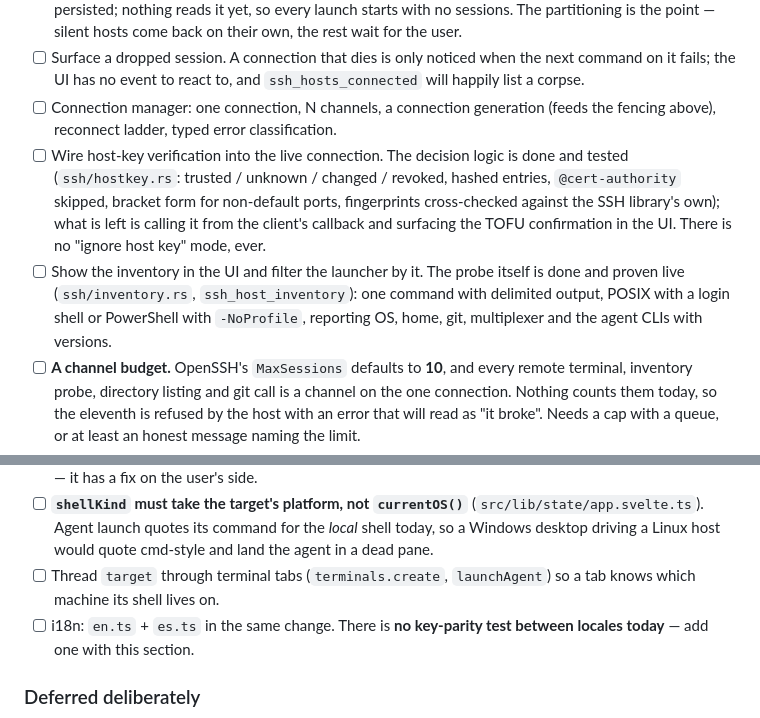
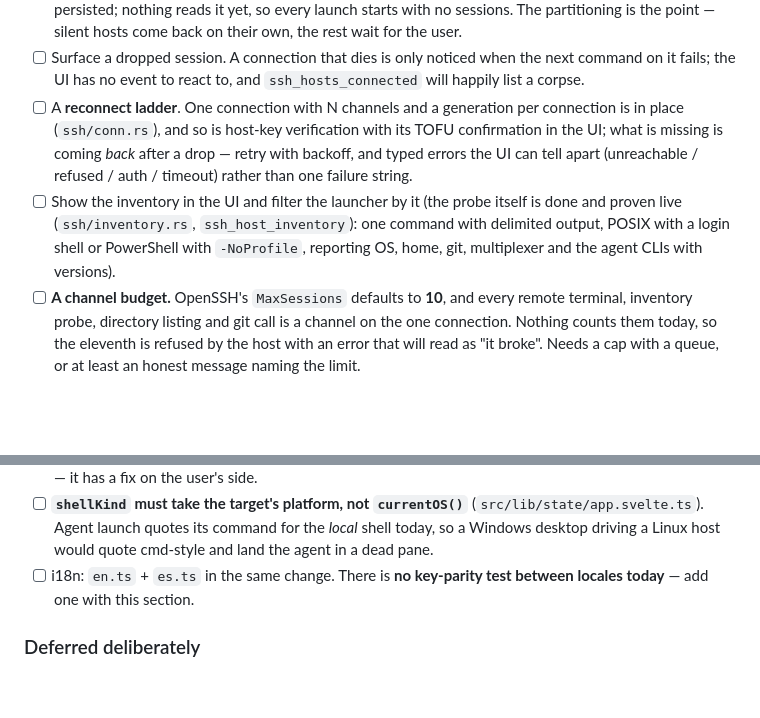
Before and after one commit to luisgamas/uxnan, a Markdown page: uxnandesktop/FOR-DEV.md, 2 parts joined by grey strips. Rendered like a GitHub page; blank space fills up the shorter version.

Commit message:
docs(desktop): retire remote-host items that already shipped
The pending list claimed three things were still owed that are done and tested:
the connection manager (one connection, N channels, a generation per
connection), host-key verification wired into the live connect with its TOFU
confirmation, and a terminal tab carrying the machine its shell runs on. What
survives of the first is the part that genuinely is not built — the reconnect
ladder and typed errors — so it stays, narrowed to that.

A pending list that names finished work is worse than no list: it is what makes
a status question unanswerable without re-reading the code.

```diff
--- a/uxnandesktop/FOR-DEV.md
+++ b/uxnandesktop/FOR-DEV.md
@@ -854,19 +854,17 @@ commands `ssh_config_hosts` / `ssh_config_resolve`. Specs: `architecture/02a`
 - [ ] Surface a dropped session. A connection that dies is only noticed when the
       next command on it fails; the UI has no event to react to, and
       `ssh_hosts_connected` will happily list a corpse.
-- [ ] Connection manager: one connection, N channels, a connection generation
-      (feeds the fencing above), reconnect ladder, typed error classification.
-- [ ] Wire host-key verification into the live connection. The decision logic is
-      done and tested (`ssh/hostkey.rs`: trusted / unknown / changed / revoked,
-      hashed entries, `@cert-authority` skipped, bracket form for non-default
-      ports, fingerprints cross-checked against the SSH library's own); what is
-      left is calling it from the client's callback and surfacing the TOFU
-      confirmation in the UI. There is no "ignore host key" mode, ever.
-- [ ] Show the inventory in the UI and filter the launcher by it. The probe
+- [ ] A **reconnect ladder**. One connection with N channels and a generation
+      per connection is in place (`ssh/conn.rs`), and so is host-key
+      verification with its TOFU confirmation in the UI; what is missing is
+      coming *back* after a drop — retry with backoff, and typed errors the UI
+      can tell apart (unreachable / refused / auth / timeout) rather than one
+      failure string.
+- [ ] Show the inventory in the UI and filter the launcher by it (the probe
       itself is done and proven live (`ssh/inventory.rs`, `ssh_host_inventory`):
       one command with delimited output, POSIX with a login shell or PowerShell
       with `-NoProfile`, reporting OS, home, git, multiplexer and the agent CLIs
-      with versions.
+      with versions).
 - [ ] **A channel budget.** OpenSSH's `MaxSessions` defaults to **10**, and every
       remote terminal, inventory probe, directory listing and git call is a
       channel on the one connection. Nothing counts them today, so the eleventh
@@ -928,8 +926,6 @@ commands `ssh_config_hosts` / `ssh_config_resolve`. Specs: `architecture/02a`
       (`src/lib/state/app.svelte.ts`). Agent launch quotes its command for the
       *local* shell today, so a Windows desktop driving a Linux host would quote
       cmd-style and land the agent in a dead pane.
-- [ ] Thread `target` through terminal tabs (`terminals.create`, `launchAgent`)
-      so a tab knows which machine its shell lives on.
 - [ ] i18n: `en.ts` + `es.ts` in the same change. There is **no key-parity test
       between locales today** — add one with this section.
 
```
